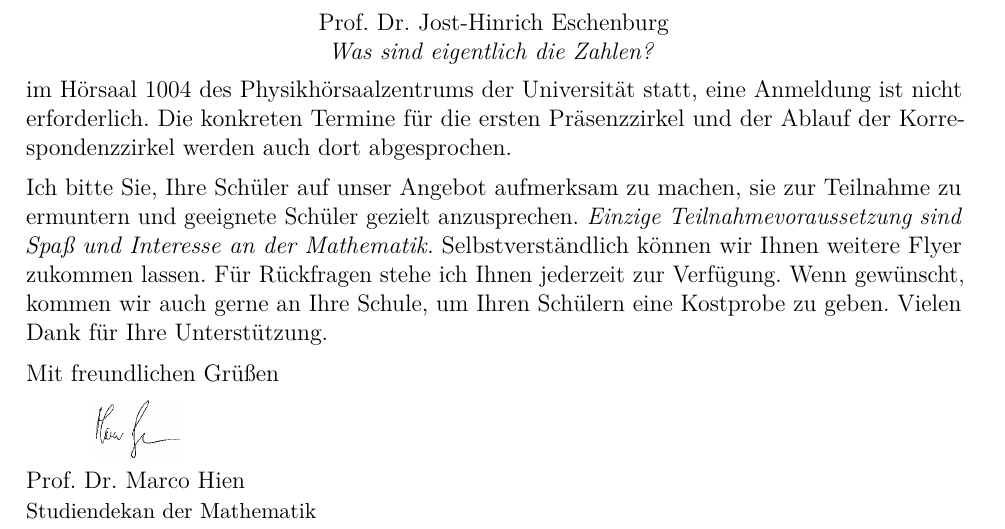
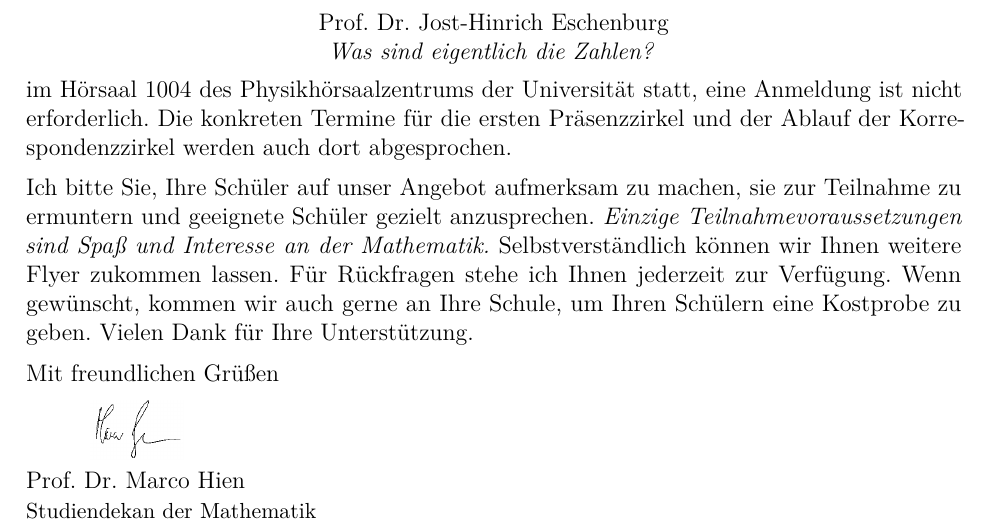
Before and after one commit to iblech/mathezirkel, a LaTeX document (brief-fachlehrer.tex): part of the page, cut so that both start at the same text. Compiled offline with pdfLaTeX.

Commit message:
Unpersonalisierte Briefe tatsächlich 100%-ig fertig bis auf Serienbriefversion.

```diff
--- a/brief-fachlehrer.tex
+++ b/brief-fachlehrer.tex
@@ -55,7 +55,7 @@ abgesprochen.
 
 Ich bitte Sie, Ihre Schüler auf unser Angebot aufmerksam zu machen, sie zur
 Teilnahme zu ermuntern und geeignete Schüler gezielt
-anzusprechen. \emph{Einzige Teilnahmevoraussetzung sind Spaß und
+anzusprechen. \emph{Einzige Teilnahmevoraussetzungen sind Spaß und
 Interesse an der Mathematik.} Selbstverständlich können wir Ihnen weitere Flyer
 zukommen lassen. Für Rückfragen stehe ich Ihnen jederzeit zur Verfügung. Wenn gewünscht, kommen wir auch
 gerne an Ihre Schule, um Ihren Schülern eine Kostprobe zu geben. Vielen Dank für Ihre
```
Also changed, not shown: brief-fachlehrer.pdf.
